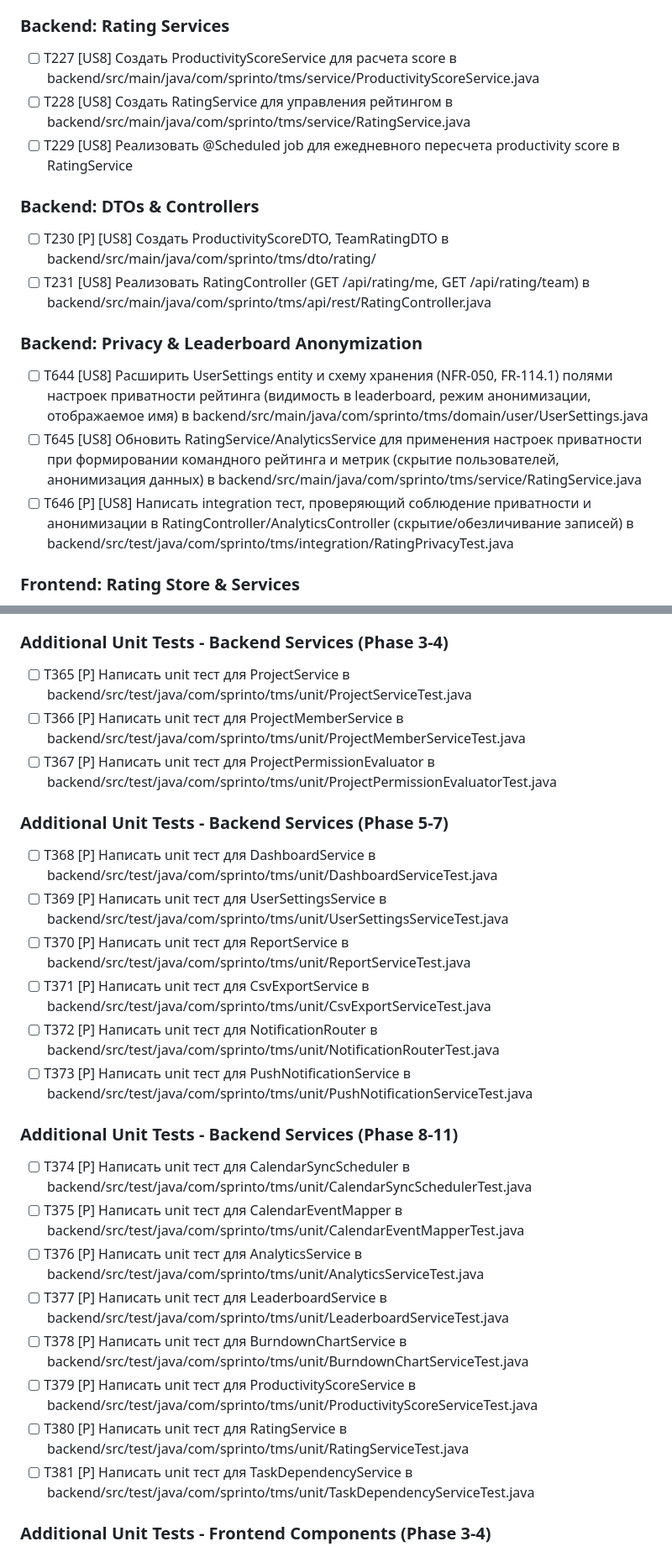
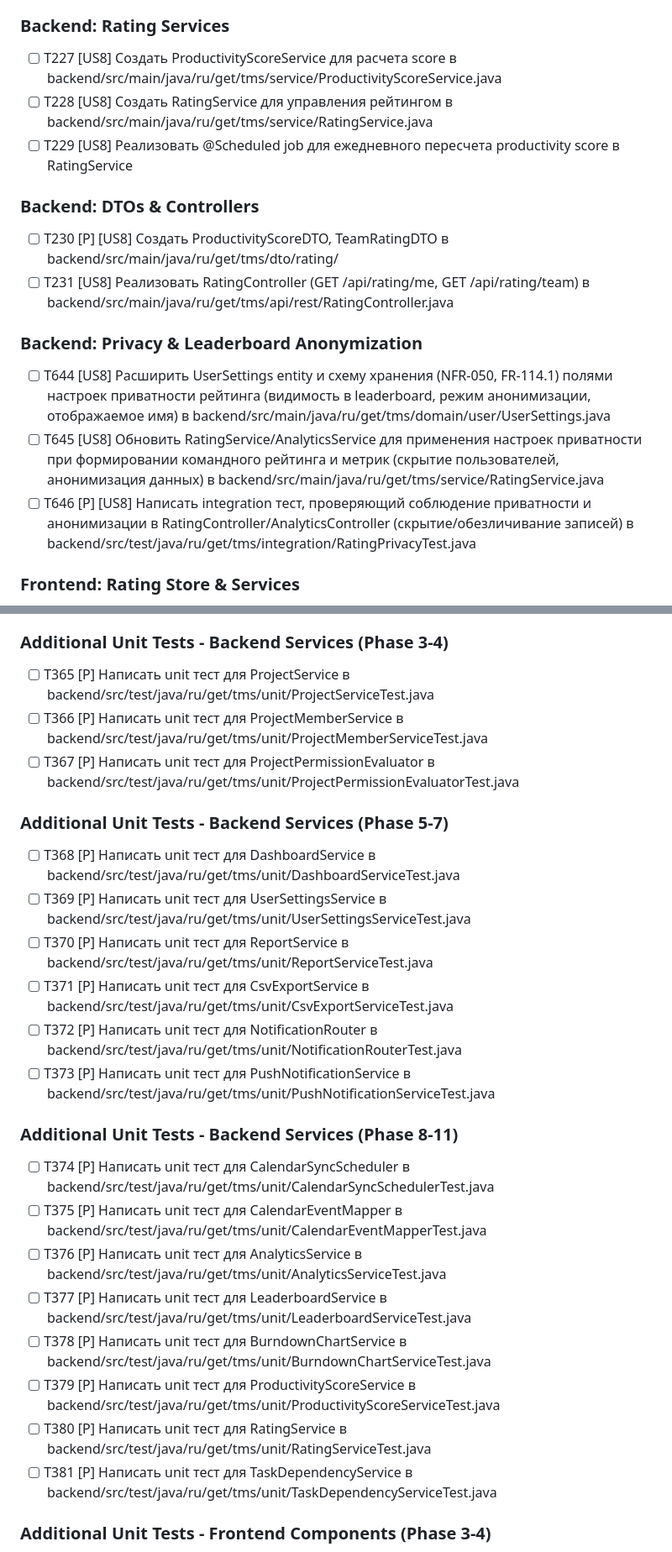
Before and after one commit to whitediablo007/sprinto-2.0, a Markdown page: specs/001-team-task-manager/tasks.md, 2 parts joined by grey strips. Shown at 84% size. GitHub-like rendering.

```diff
--- a/specs/001-team-task-manager/tasks.md
+++ b/specs/001-team-task-manager/tasks.md
@@ -731,20 +731,20 @@
 
 ### Backend: Rating Services
 
-- [ ] T227 [US8] Создать ProductivityScoreService для расчета score в backend/src/main/java/com/sprinto/tms/service/ProductivityScoreService.java
-- [ ] T228 [US8] Создать RatingService для управления рейтингом в backend/src/main/java/com/sprinto/tms/service/RatingService.java
+- [ ] T227 [US8] Создать ProductivityScoreService для расчета score в backend/src/main/java/ru/get/tms/service/ProductivityScoreService.java
+- [ ] T228 [US8] Создать RatingService для управления рейтингом в backend/src/main/java/ru/get/tms/service/RatingService.java
 - [ ] T229 [US8] Реализовать @Scheduled job для ежедневного пересчета productivity score в RatingService
 
 ### Backend: DTOs & Controllers
 
-- [ ] T230 [P] [US8] Создать ProductivityScoreDTO, TeamRatingDTO в backend/src/main/java/com/sprinto/tms/dto/rating/
-- [ ] T231 [US8] Реализовать RatingController (GET /api/rating/me, GET /api/rating/team) в backend/src/main/java/com/sprinto/tms/api/rest/RatingController.java
+- [ ] T230 [P] [US8] Создать ProductivityScoreDTO, TeamRatingDTO в backend/src/main/java/ru/get/tms/dto/rating/
+- [ ] T231 [US8] Реализовать RatingController (GET /api/rating/me, GET /api/rating/team) в backend/src/main/java/ru/get/tms/api/rest/RatingController.java
 
 ### Backend: Privacy & Leaderboard Anonymization
 
-- [ ] T644 [US8] Расширить UserSettings entity и схему хранения (NFR-050, FR-114.1) полями настроек приватности рейтинга (видимость в leaderboard, режим анонимизации, отображаемое имя) в backend/src/main/java/com/sprinto/tms/domain/user/UserSettings.java
-- [ ] T645 [US8] Обновить RatingService/AnalyticsService для применения настроек приватности при формировании командного рейтинга и метрик (скрытие пользователей, анонимизация данных) в backend/src/main/java/com/sprinto/tms/service/RatingService.java
-- [ ] T646 [P] [US8] Написать integration тест, проверяющий соблюдение приватности и анонимизации в RatingController/AnalyticsController (скрытие/обезличивание записей) в backend/src/test/java/com/sprinto/tms/integration/RatingPrivacyTest.java
+- [ ] T644 [US8] Расширить UserSettings entity и схему хранения (NFR-050, FR-114.1) полями настроек приватности рейтинга (видимость в leaderboard, режим анонимизации, отображаемое имя) в backend/src/main/java/ru/get/tms/domain/user/UserSettings.java
+- [ ] T645 [US8] Обновить RatingService/AnalyticsService для применения настроек приватности при формировании командного рейтинга и метрик (скрытие пользователей, анонимизация данных) в backend/src/main/java/ru/get/tms/service/RatingService.java
+- [ ] T646 [P] [US8] Написать integration тест, проверяющий соблюдение приватности и анонимизации в RatingController/AnalyticsController (скрытие/обезличивание записей) в backend/src/test/java/ru/get/tms/integration/RatingPrivacyTest.java
 
 ### Frontend: Rating Store & Services
 
@@ -998,29 +998,29 @@
 
 ### Additional Unit Tests - Backend Services (Phase 3-4)
 
-- [ ] T365 [P] Написать unit тест для ProjectService в backend/src/test/java/com/sprinto/tms/unit/ProjectServiceTest.java
-- [ ] T366 [P] Написать unit тест для ProjectMemberService в backend/src/test/java/com/sprinto/tms/unit/ProjectMemberServiceTest.java
-- [ ] T367 [P] Написать unit тест для ProjectPermissionEvaluator в backend/src/test/java/com/sprinto/tms/unit/ProjectPermissionEvaluatorTest.java
+- [ ] T365 [P] Написать unit тест для ProjectService в backend/src/test/java/ru/get/tms/unit/ProjectServiceTest.java
+- [ ] T366 [P] Написать unit тест для ProjectMemberService в backend/src/test/java/ru/get/tms/unit/ProjectMemberServiceTest.java
+- [ ] T367 [P] Написать unit тест для ProjectPermissionEvaluator в backend/src/test/java/ru/get/tms/unit/ProjectPermissionEvaluatorTest.java
 
 ### Additional Unit Tests - Backend Services (Phase 5-7)
 
-- [ ] T368 [P] Написать unit тест для DashboardService в backend/src/test/java/com/sprinto/tms/unit/DashboardServiceTest.java
-- [ ] T369 [P] Написать unit тест для UserSettingsService в backend/src/test/java/com/sprinto/tms/unit/UserSettingsServiceTest.java
-- [ ] T370 [P] Написать unit тест для ReportService в backend/src/test/java/com/sprinto/tms/unit/ReportServiceTest.java
-- [ ] T371 [P] Написать unit тест для CsvExportService в backend/src/test/java/com/sprinto/tms/unit/CsvExportServiceTest.java
-- [ ] T372 [P] Написать unit тест для NotificationRouter в backend/src/test/java/com/sprinto/tms/unit/NotificationRouterTest.java
-- [ ] T373 [P] Написать unit тест для PushNotificationService в backend/src/test/java/com/sprinto/tms/unit/PushNotificationServiceTest.java
+- [ ] T368 [P] Написать unit тест для DashboardService в backend/src/test/java/ru/get/tms/unit/DashboardServiceTest.java
+- [ ] T369 [P] Написать unit тест для UserSettingsService в backend/src/test/java/ru/get/tms/unit/UserSettingsServiceTest.java
+- [ ] T370 [P] Написать unit тест для ReportService в backend/src/test/java/ru/get/tms/unit/ReportServiceTest.java
+- [ ] T371 [P] Написать unit тест для CsvExportService в backend/src/test/java/ru/get/tms/unit/CsvExportServiceTest.java
+- [ ] T372 [P] Написать unit тест для NotificationRouter в backend/src/test/java/ru/get/tms/unit/NotificationRouterTest.java
+- [ ] T373 [P] Написать unit тест для PushNotificationService в backend/src/test/java/ru/get/tms/unit/PushNotificationServiceTest.java
 
 ### Additional Unit Tests - Backend Services (Phase 8-11)
 
-- [ ] T374 [P] Написать unit тест для CalendarSyncScheduler в backend/src/test/java/com/sprinto/tms/unit/CalendarSyncSchedulerTest.java
-- [ ] T375 [P] Написать unit тест для CalendarEventMapper в backend/src/test/java/com/sprinto/tms/unit/CalendarEventMapperTest.java
-- [ ] T376 [P] Написать unit тест для AnalyticsService в backend/src/test/java/com/sprinto/tms/unit/AnalyticsServiceTest.java
-- [ ] T377 [P] Написать unit тест для LeaderboardService в backend/src/test/java/com/sprinto/tms/unit/LeaderboardServiceTest.java
-- [ ] T378 [P] Написать unit тест для BurndownChartService в backend/src/test/java/com/sprinto/tms/unit/BurndownChartServiceTest.java
-- [ ] T379 [P] Написать unit тест для ProductivityScoreService в backend/src/test/java/com/sprinto/tms/unit/ProductivityScoreServiceTest.java
-- [ ] T380 [P] Написать unit тест для RatingService в backend/src/test/java/com/sprinto/tms/unit/RatingServiceTest.java
-- [ ] T381 [P] Написать unit тест для TaskDependencyService в backend/src/test/java/com/sprinto/tms/unit/TaskDependencyServiceTest.java
+- [ ] T374 [P] Написать unit тест для CalendarSyncScheduler в backend/src/test/java/ru/get/tms/unit/CalendarSyncSchedulerTest.java
+- [ ] T375 [P] Написать unit тест для CalendarEventMapper в backend/src/test/java/ru/get/tms/unit/CalendarEventMapperTest.java
+- [ ] T376 [P] Написать unit тест для AnalyticsService в backend/src/test/java/ru/get/tms/unit/AnalyticsServiceTest.java
+- [ ] T377 [P] Написать unit тест для LeaderboardService в backend/src/test/java/ru/get/tms/unit/LeaderboardServiceTest.java
+- [ ] T378 [P] Написать unit тест для BurndownChartService в backend/src/test/java/ru/get/tms/unit/BurndownChartServiceTest.java
+- [ ] T379 [P] Написать unit тест для ProductivityScoreService в backend/src/test/java/ru/get/tms/unit/ProductivityScoreServiceTest.java
+- [ ] T380 [P] Написать unit тест для RatingService в backend/src/test/java/ru/get/tms/unit/RatingServiceTest.java
+- [ ] T381 [P] Написать unit тест для TaskDependencyService в backend/src/test/java/ru/get/tms/unit/TaskDependencyServiceTest.java
 
 ### Additional Unit Tests - Frontend Components (Phase 3-4)
 
```
Also changed, not shown: other parts of specs/001-team-task-manager/tasks.md (+124 -124 lines), specs/001-team-task-manager/plan.md (+2 -2 lines).
